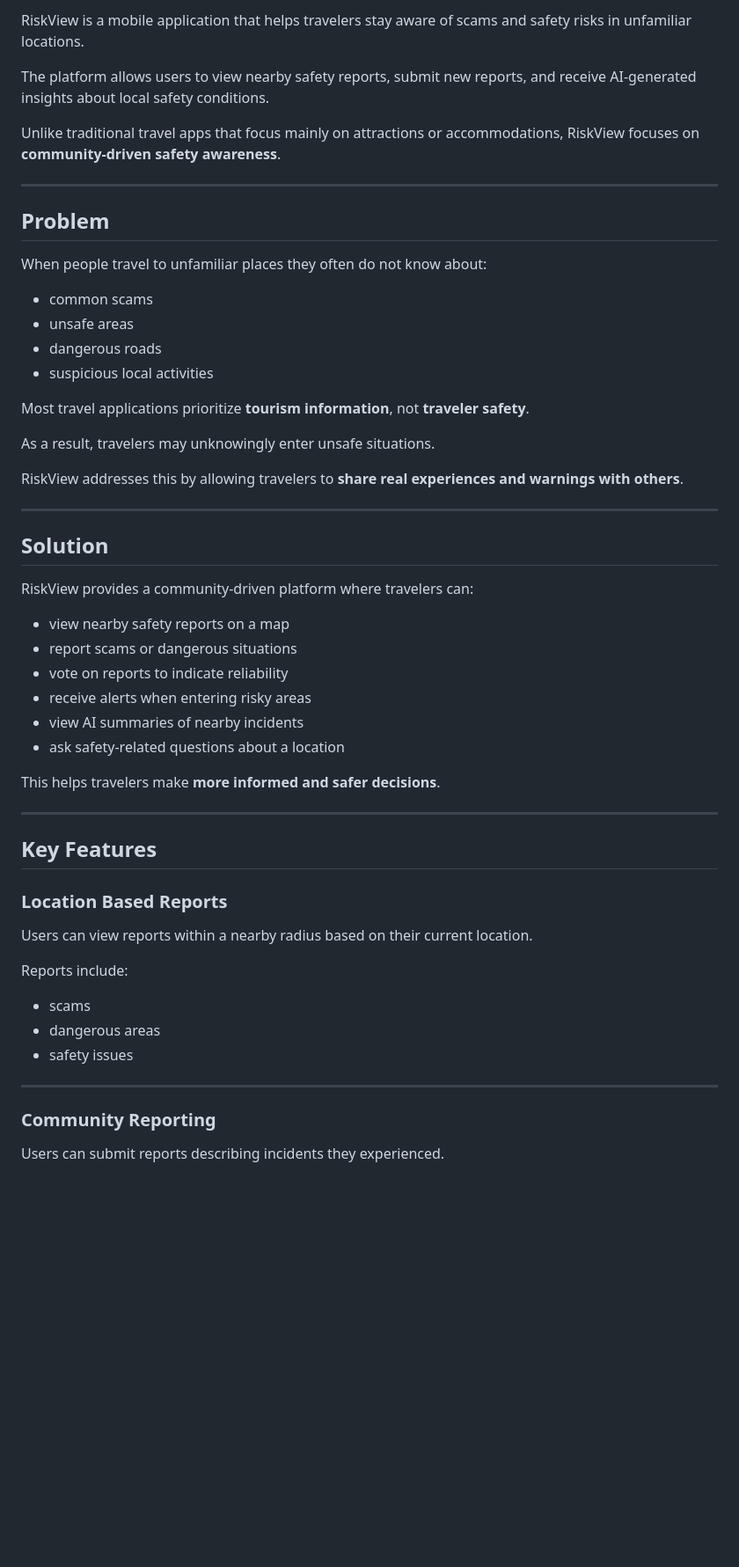
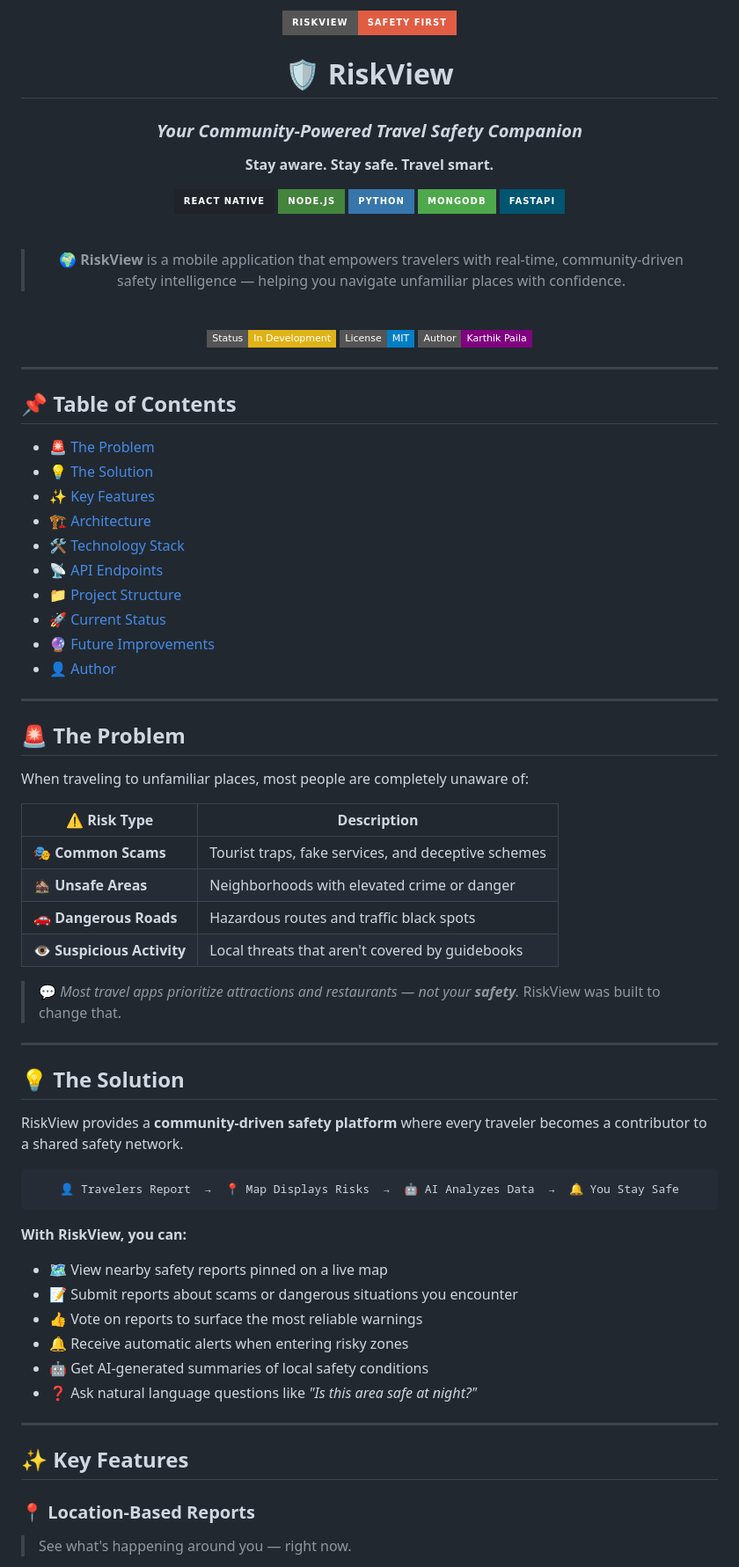
Before and after one commit to PailaKarthik/RiskView, a Markdown page: readme.md, the part around one of its changes. Shown at 88% size. Rendered like a GitHub page; badges without logos; blank space fills up the shorter version.

Commit message:
Revise README for clarity and structure
Updated the README to enhance the description and structure, including new sections and improved formatting.

````diff
--- a/readme.md
+++ b/readme.md
@@ -2,59 +2,88 @@
 
-RiskView is a mobile application that helps travelers stay aware of scams and safety risks in unfamiliar locations.
+<img src="https://img.shields.io/badge/RiskView-Safety%20First-red?style=for-the-badge&logo=shield&logoColor=white" alt="RiskView" width="300"/>
 
-The platform allows users to view nearby safety reports, submit new reports, and receive AI-generated insights about local safety conditions.
+# 🛡️ RiskView
 
-Unlike traditional travel apps that focus mainly on attractions or accommodations, RiskView focuses on **community-driven safety awareness**.
+### *Your Community-Powered Travel Safety Companion*
+
+**Stay aware. Stay safe. Travel smart.**
+
+[![React Native](https://img.shields.io/badge/React_Native-20232A?style=for-the-badge&logo=react&logoColor=61DAFB)](https://reactnative.dev/)
+[![Node.js](https://img.shields.io/badge/Node.js-43853D?style=for-the-badge&logo=node.js&logoColor=white)](https://nodejs.org/)
+[![Python](https://img.shields.io/badge/Python-3776AB?style=for-the-badge&logo=python&logoColor=white)](https://python.org/)
+[![MongoDB](https://img.shields.io/badge/MongoDB-4EA94B?style=for-the-badge&logo=mongodb&logoColor=white)](https://mongodb.com/)
+[![FastAPI](https://img.shields.io/badge/FastAPI-005571?style=for-the-badge&logo=fastapi)](https://fastapi.tiangolo.com/)
+
+<br/>
+
+> 🌍 **RiskView** is a mobile application that empowers travelers with real-time, community-driven safety intelligence — helping you navigate unfamiliar places with confidence.
+
+<br/>
+
+[![Status](https://img.shields.io/badge/Status-In%20Development-yellow?style=flat-square)](/)
+[![License](https://img.shields.io/badge/License-MIT-blue?style=flat-square)](/)
+[![Author](https://img.shields.io/badge/Author-Karthik%20Paila-purple?style=flat-square)](/)
+
+</div>
 
 ---
 
-## Problem
+## 📌 Table of Contents
 
-When people travel to unfamiliar places they often do not know about:
-
-- common scams
-- unsafe areas
-- dangerous roads
-- suspicious local activities
-
-Most travel applications prioritize **tourism information**, not **traveler safety**.
-
-As a result, travelers may unknowingly enter unsafe situations.
-
-RiskView addresses this by allowing travelers to **share real experiences and warnings with others**.
+- [🚨 The Problem](#-the-problem)
+- [💡 The Solution](#-the-solution)
+- [✨ Key Features](#-key-features)
+- [🏗️ Architecture](#️-architecture)
+- [🛠️ Technology Stack](#️-technology-stack)
+- [📡 API Endpoints](#-api-endpoints)
+- [📁 Project Structure](#-project-structure)
+- [🚀 Current Status](#-current-status)
+- [🔮 Future Improvements](#-future-improvements)
+- [👤 Author](#-author)
 
 ---
 
-## Solution
+## 🚨 The Problem
 
-RiskView provides a community-driven platform where travelers can:
+When traveling to unfamiliar places, most people are completely unaware of:
 
-- view nearby safety reports on a map
-- report scams or dangerous situations
-- vote on reports to indicate reliability
-- receive alerts when entering risky areas
-- view AI summaries of nearby incidents
-- ask safety-related questions about a location
+| ⚠️ Risk Type | Description |
+|---|---|
+| 🎭 **Common Scams** | Tourist traps, fake services, and deceptive schemes |
+| 🏚️ **Unsafe Areas** | Neighborhoods with elevated crime or danger |
+| 🚗 **Dangerous Roads** | Hazardous routes and traffic black spots |
+| 👁️ **Suspicious Activity** | Local threats that aren't covered by guidebooks |
 
-This helps travelers make **more informed and safer decisions**.
+> 💬 *Most travel apps prioritize attractions and restaurants — not your **safety**.*
+> RiskView was built to change that.
 
 ---
 
-## Key Features
+## 💡 The Solution
 
-### Location Based Reports
+RiskView provides a **community-driven safety platform** where every traveler becomes a contributor to a shared safety network.
 
-Users can view reports within a nearby radius based on their current location.
+<div align="center">
 
-Reports include:
+```
+👤 Travelers Report  →  📍 Map Displays Risks  →  🤖 AI Analyzes Data  →  🔔 You Stay Safe
+```
 
-- scams
-- dangerous areas
-- safety issues
+</div>
+
+**With RiskView, you can:**
+
+- 🗺️ View nearby safety reports pinned on a live map
+- 📝 Submit reports about scams or dangerous situations you encounter
+- 👍 Vote on reports to surface the most reliable warnings
+- 🔔 Receive automatic alerts when entering risky zones
+- 🤖 Get AI-generated summaries of local safety conditions
+- ❓ Ask natural language questions like *"Is this area safe at night?"*
 
 ---
 
-### Community Reporting
+## ✨ Key Features
 
-Users can submit reports describing incidents they experienced.
+### 📍 Location-Based Reports
+> See what's happening around you — right now.
 
````
Also changed, not shown: other parts of readme.md (+163 -161 lines).
